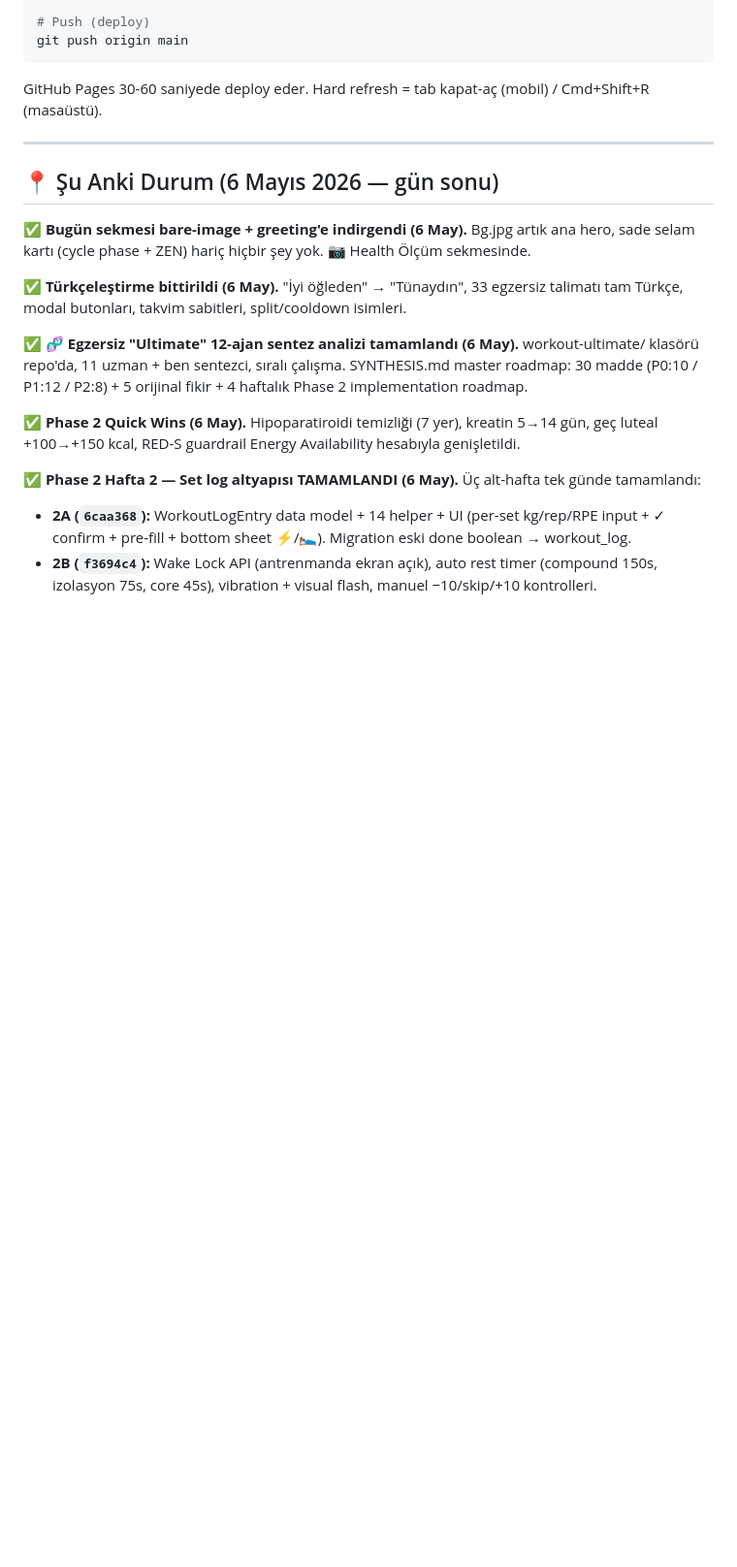
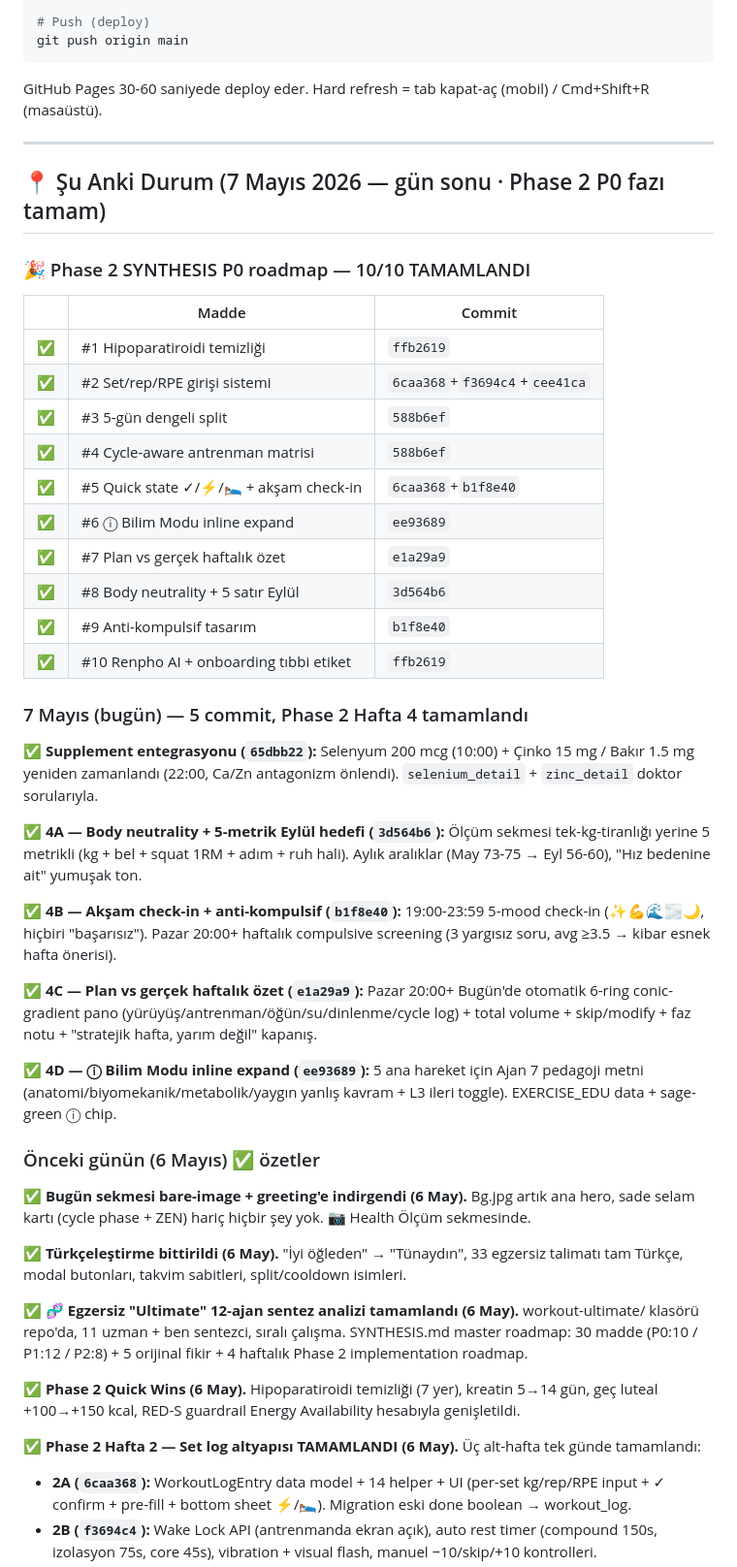
Before and after one commit to bengisusengul/bengisu-program, a Markdown page: PROGRESS.md, the part around one of its changes. Shown at 97% size. Rendered like a GitHub page; blank space fills up the shorter version.

```diff
--- a/PROGRESS.md
+++ b/PROGRESS.md
@@ -392,7 +398,38 @@ GitHub Pages 30-60 saniyede deploy eder. Hard refresh = tab kapat-aç (mobil) /
 
 ---
 
-## 📍 Şu Anki Durum (6 Mayıs 2026 — gün sonu)
+## 📍 Şu Anki Durum (7 Mayıs 2026 — gün sonu · Phase 2 P0 fazı tamam)
+
+### 🎉 Phase 2 SYNTHESIS P0 roadmap — 10/10 TAMAMLANDI
+
+| | Madde | Commit |
+|---|---|---|
+| ✅ | #1 Hipoparatiroidi temizliği | `ffb2619` |
+| ✅ | #2 Set/rep/RPE girişi sistemi | `6caa368`+`f3694c4`+`cee41ca` |
+| ✅ | #3 5-gün dengeli split | `588b6ef` |
+| ✅ | #4 Cycle-aware antrenman matrisi | `588b6ef` |
+| ✅ | #5 Quick state ✓/⚡/🛌 + akşam check-in | `6caa368`+`b1f8e40` |
+| ✅ | #6 ⓘ Bilim Modu inline expand | `ee93689` |
+| ✅ | #7 Plan vs gerçek haftalık özet | `e1a29a9` |
+| ✅ | #8 Body neutrality + 5 satır Eylül | `3d564b6` |
+| ✅ | #9 Anti-kompulsif tasarım | `b1f8e40` |
+| ✅ | #10 Renpho AI + onboarding tıbbi etiket | `ffb2619` |
+
+### 7 Mayıs (bugün) — 5 commit, Phase 2 Hafta 4 tamamlandı
+
+✅ **Supplement entegrasyonu (`65dbb22`):** Selenyum 200 mcg (10:00) + Çinko 15 mg / Bakır 1.5 mg yeniden zamanlandı (22:00, Ca/Zn antagonizm önlendi). `selenium_detail` + `zinc_detail` doktor sorularıyla.
+
+✅ **4A — Body neutrality + 5-metrik Eylül hedefi (`3d564b6`):** Ölçüm sekmesi tek-kg-tiranlığı yerine 5 metrikli (kg + bel + squat 1RM + adım + ruh hali). Aylık aralıklar (May 73-75 → Eyl 56-60), "Hız bedenine ait" yumuşak ton.
+
+✅ **4B — Akşam check-in + anti-kompulsif (`b1f8e40`):** 19:00-23:59 5-mood check-in (✨💪🌊🌫️🌙, hiçbiri "başarısız"). Pazar 20:00+ haftalık compulsive screening (3 yargısız soru, avg ≥3.5 → kibar esnek hafta önerisi).
+
+✅ **4C — Plan vs gerçek haftalık özet (`e1a29a9`):** Pazar 20:00+ Bugün'de otomatik 6-ring conic-gradient pano (yürüyüş/antrenman/öğün/su/dinlenme/cycle log) + total volume + skip/modify + faz notu + "stratejik hafta, yarım değil" kapanış.
+
+✅ **4D — ⓘ Bilim Modu inline expand (`ee93689`):** 5 ana hareket için Ajan 7 pedagoji metni (anatomi/biyomekanik/metabolik/yaygın yanlış kavram + L3 ileri toggle). EXERCISE_EDU data + sage-green ⓘ chip.
+
+### Önceki günün (6 Mayıs) ✅ özetler
+
+
 
 ✅ **Bugün sekmesi bare-image + greeting'e indirgendi (6 May).** Bg.jpg artık ana hero, sade selam kartı (cycle phase + ZEN) hariç hiçbir şey yok. 📷 Health Ölçüm sekmesinde.
 
```
Also changed, not shown: other parts of PROGRESS.md (+36 -21 lines).
